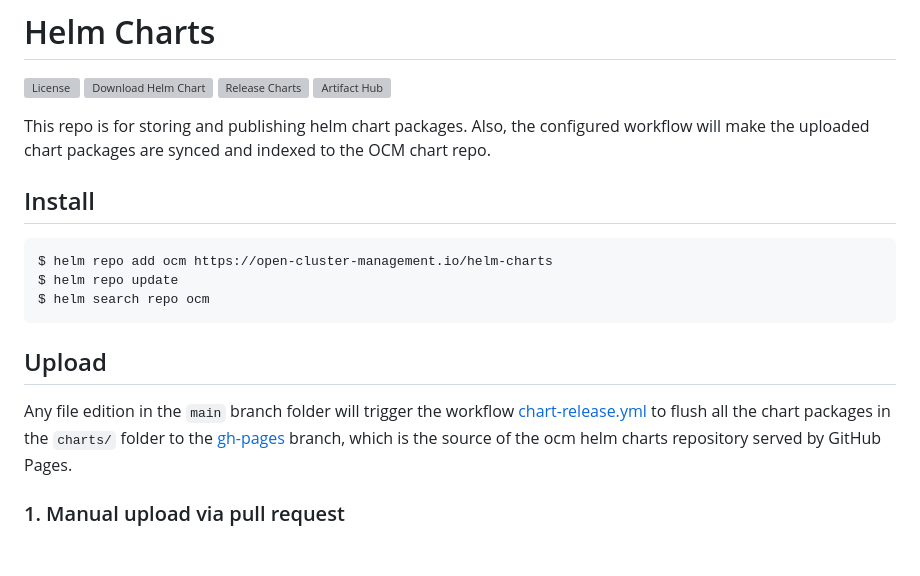
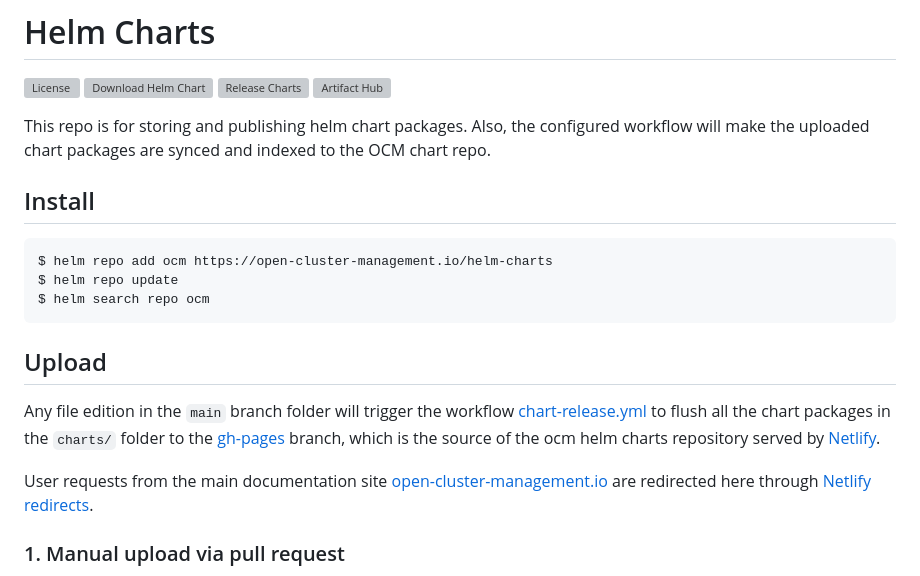
Before and after one commit to open-cluster-management-io/helm-charts, a Markdown page: README.md, the part around the change. GitHub-like rendering; blank space fills up the shorter version; grey boxes are pictures that could not be loaded.

Commit message:
Update README to reflect Netlify hosting of helm charts (#20)
Signed-off-by: xuezhaojun <zxue@redhat.com>

```diff
--- a/README.md
+++ b/README.md
@@ -4,7 +4,6 @@
 [![Download Helm Chart](https://github.com/open-cluster-management-io/helm-charts/actions/workflows/download-chart.yml/badge.svg)](https://github.com/open-cluster-management-io/helm-charts/actions/workflows/download-chart.yml)
 [![Release Charts](https://github.com/open-cluster-management-io/helm-charts/actions/workflows/chart-release.yml/badge.svg)](https://github.com/open-cluster-management-io/helm-charts/actions/workflows/chart-release.yml)
 [![Artifact Hub](https://img.shields.io/endpoint?url=https://artifacthub.io/badge/repository/ocm-helm-charts)](https://artifacthub.io/packages/search?repo=ocm-helm-charts)
-
 
 This repo is for storing and publishing helm chart packages. Also, the
 configured workflow will make the uploaded chart packages are synced
@@ -24,7 +23,11 @@ Any file edition in the `main` branch folder will trigger the workflow
 [chart-release.yml](./.github/workflows/chart-release.yml)
 to flush all the chart packages in the `charts/` folder to the
 [gh-pages](https://github.com/open-cluster-management-io/helm-charts/tree/gh-pages)
-branch, which is the source of the ocm helm charts repository served by GitHub Pages.
+branch, which is the source of the ocm helm charts repository served by
+[Netlify](https://ocm-helm-charts.netlify.app/).
+
+User requests from the main documentation site [open-cluster-management.io](https://open-cluster-management.io/) are
+redirected here through [Netlify redirects](https://github.com/open-cluster-management-io/open-cluster-management-io.github.io/blob/main/netlify.toml).
 
 ### 1. Manual upload via pull request
 
```
